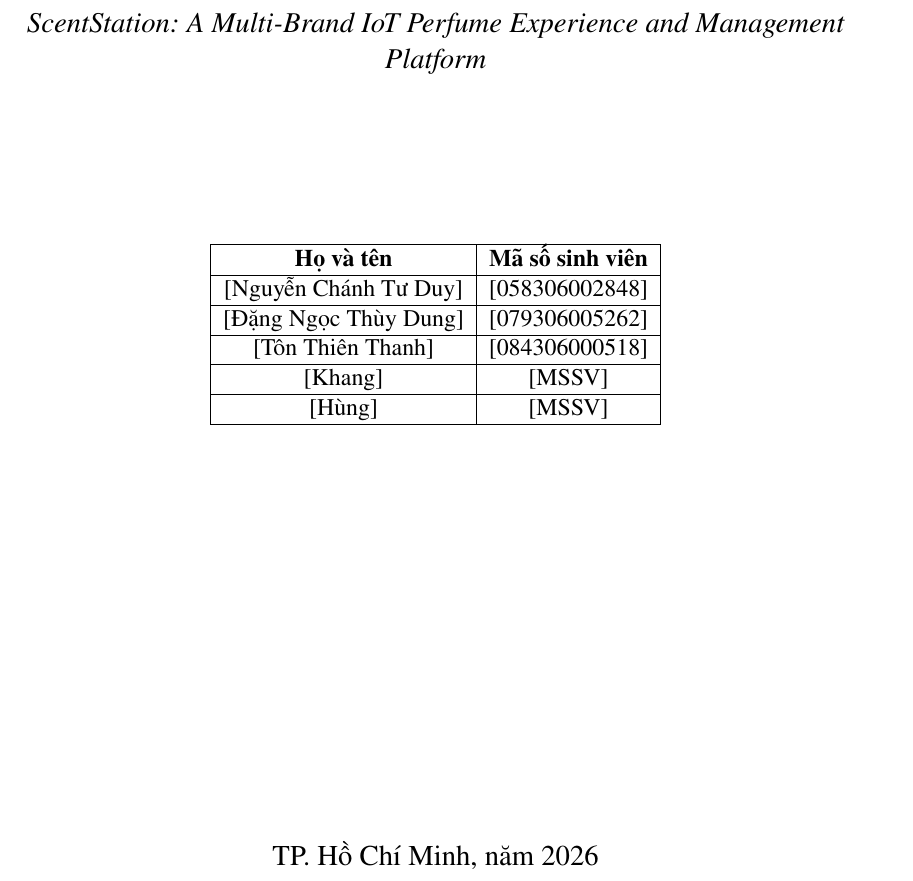
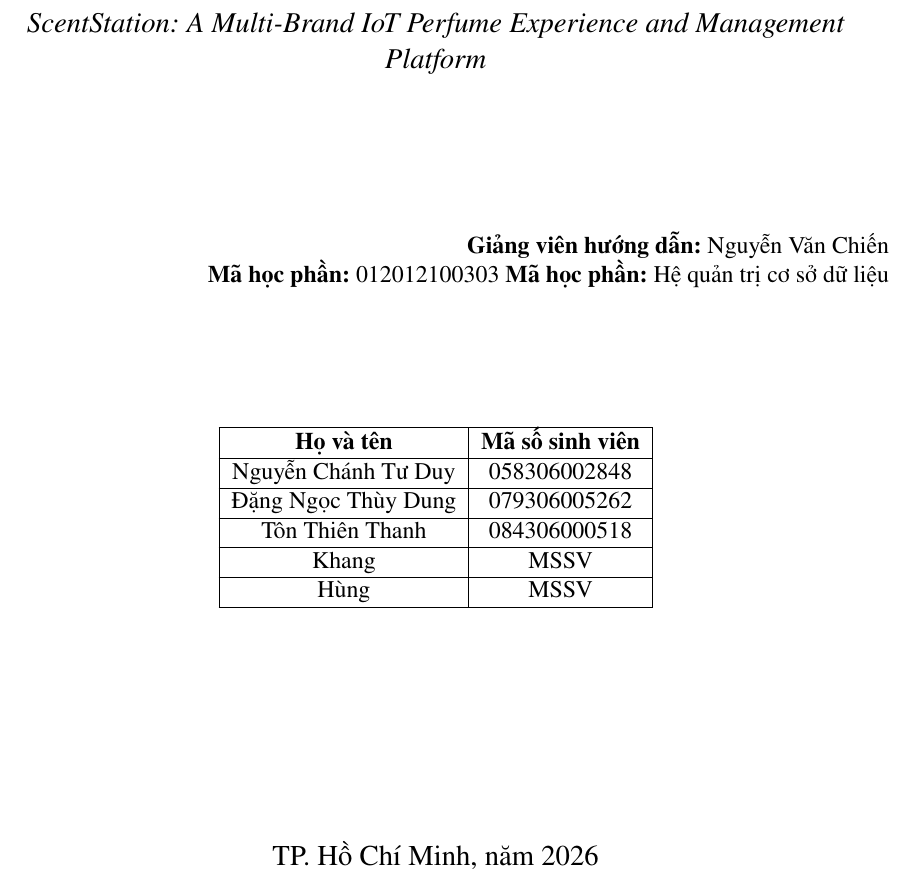
Before and after one commit to WYNDEN2809/HeQuanTriCSDL, a LaTeX document (main.tex): part of page 1 of 17, cut so that both start at the same text. Compiled offline with pdfLaTeX.

Commit message:
Update main.tex

```diff
--- a/main.tex
+++ b/main.tex
@@ -47,6 +47,17 @@
 {\large\itshape ScentStation: A Multi-Brand IoT Perfume Experience and Management Platform\par}
 \vspace{1.5cm}
 
+% Giảng viên hướng dẫn
+\vspace{0.8cm}
+
+\begin{flushright}
+    \textbf{Giảng viên hướng dẫn:} Nguyễn Văn Chiến\\
+    \textbf{Mã học phần:} 012012100303
+    \textbf{Mã học phần:} Hệ quản trị cơ sở dữ liệu
+\end{flushright}
+
+\vspace{0.5cm}
+
 % danh sách sinh viên
 \vspace{1cm}
 
@@ -55,15 +66,15 @@
     \hline
     \textbf{Họ và tên} & \textbf{Mã số sinh viên} \\
     \hline
-    [Nguyễn Chánh Tư Duy] & [058306002848] \\
+    Nguyễn Chánh Tư Duy & 058306002848 \\
     \hline
-    [Đặng Ngọc Thùy Dung] & [079306005262] \\
+    Đặng Ngọc Thùy Dung & 079306005262 \\
     \hline
-    [Tôn Thiên Thanh] & [084306000518] \\
+    Tôn Thiên Thanh & 084306000518 \\
     \hline
-    [Khang] & [MSSV] \\
+    Khang & MSSV \\
     \hline
-    [Hùng] & [MSSV] \\
+    Hùng & MSSV \\
     \hline
 \end{tabular}
 \end{center}
```
